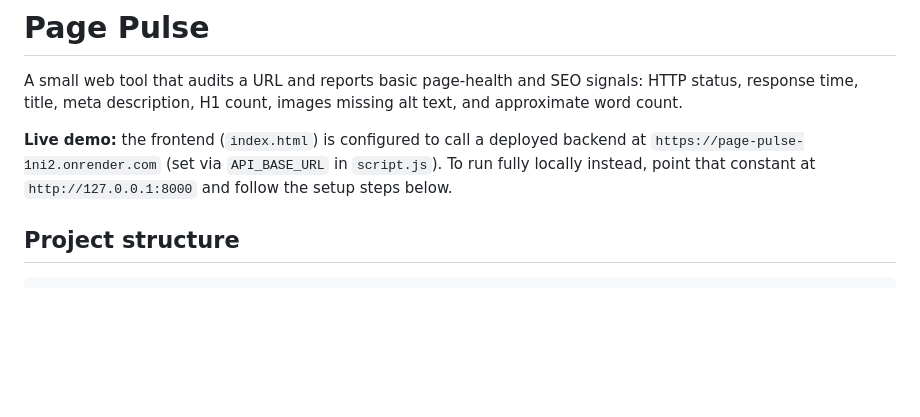
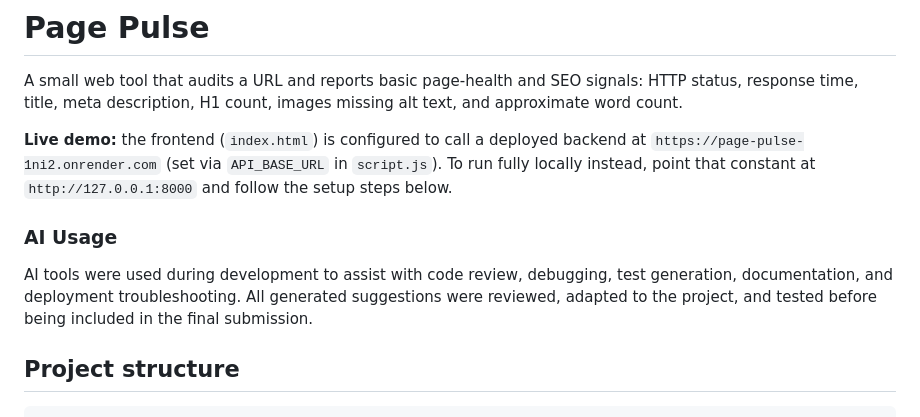
Before and after one commit to sanskriti45-tech/page-pulse, a Markdown page: README.md, the part around the change. GitHub-like rendering; blank space fills up the shorter version.

Commit message:
Document AI tools usage in development
Added section about AI tools used in development.

```diff
--- a/README.md
+++ b/README.md
@@ -9,6 +9,10 @@ deployed backend at `https://page-pulse-1ni2.onrender.com` (set via
 `API_BASE_URL` in `script.js`). To run fully locally instead, point
 that constant at `http://127.0.0.1:8000` and follow the setup steps
 below.
+### AI Usage
+
+AI tools were used during development to assist with code review, debugging, test generation, documentation, and deployment troubleshooting. All generated suggestions were reviewed, adapted to the project, and tested before being included in the final submission.
+
 
 ## Project structure
 
```
